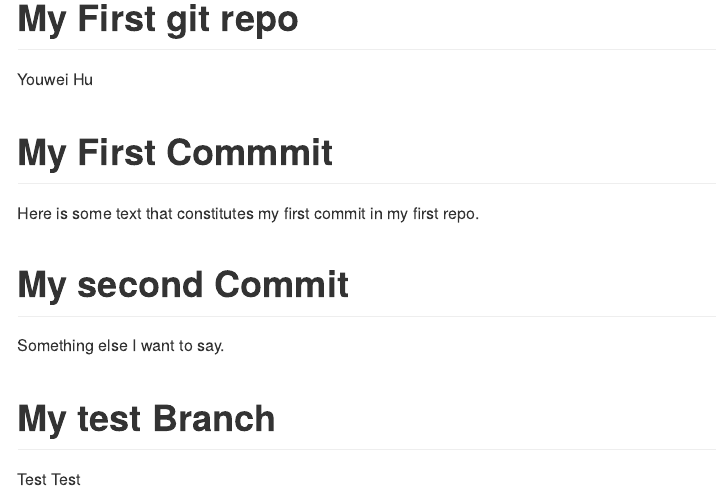
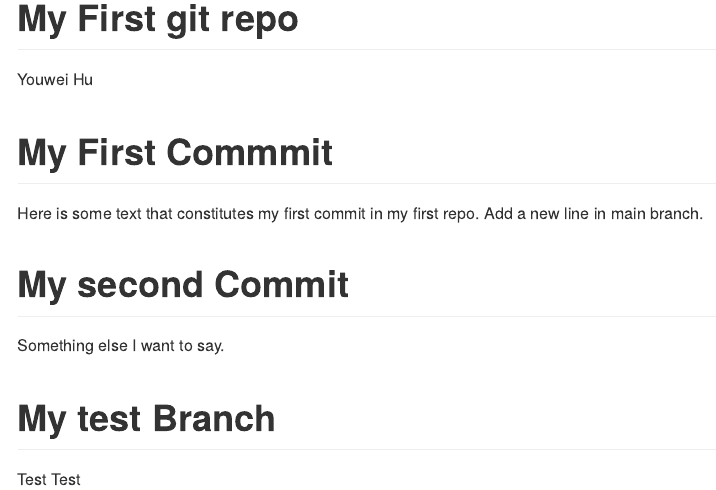
Before and after one commit to hww228/data550_repo, an R Markdown document (README.Rmd): the page in a window 1100 px wide, from its top. Rendered offline with R 4.5, knitr and Pandoc, with nearby package versions.

Commit message:
add new line in section one

```diff
--- a/README.Rmd
+++ b/README.Rmd
@@ -7,6 +7,7 @@ output: github_document
 # My First Commmit
 
 Here is some text that constitutes my first commit in my first repo.
+Add a new line in main branch.
 
 # My second Commit
 
```
